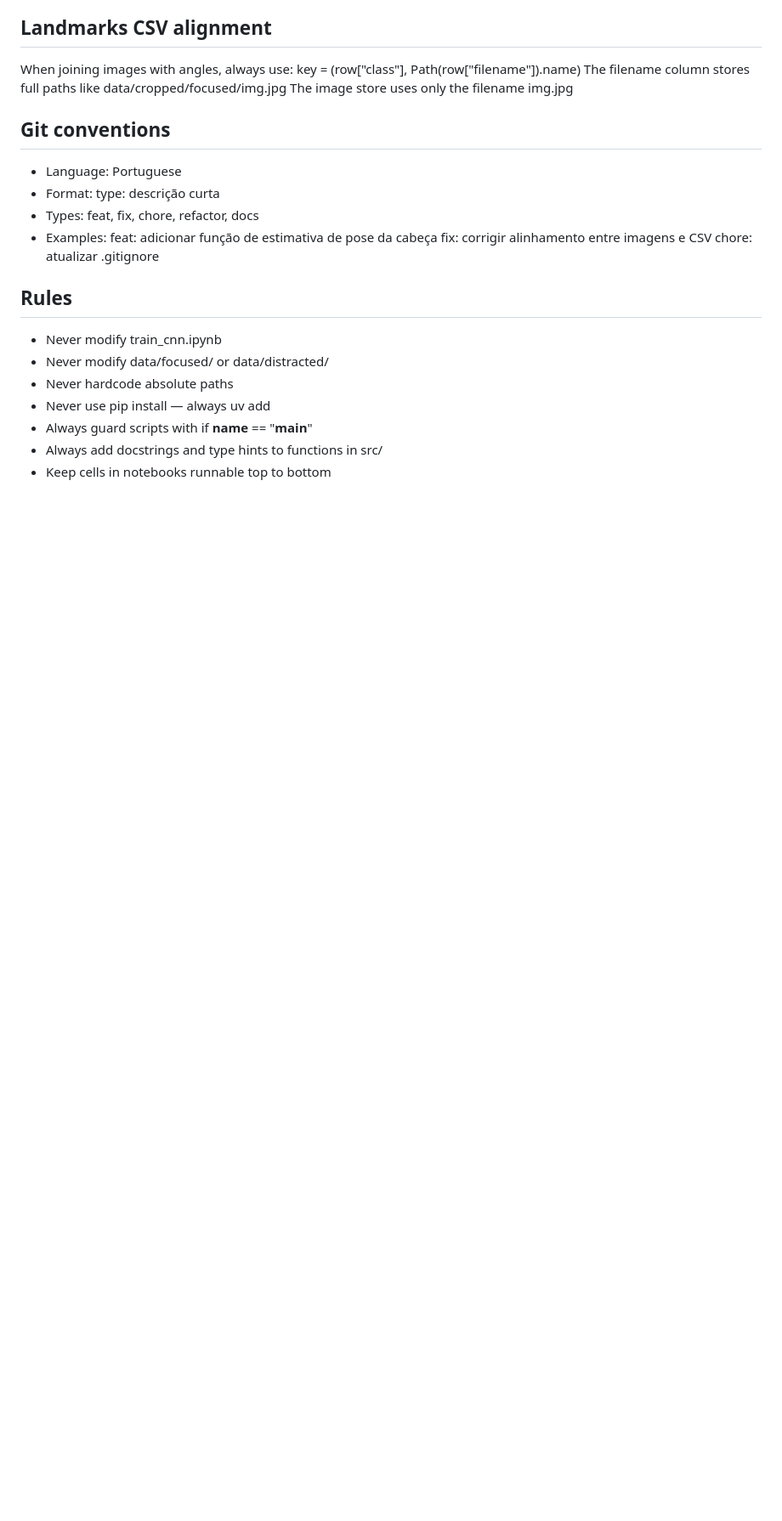
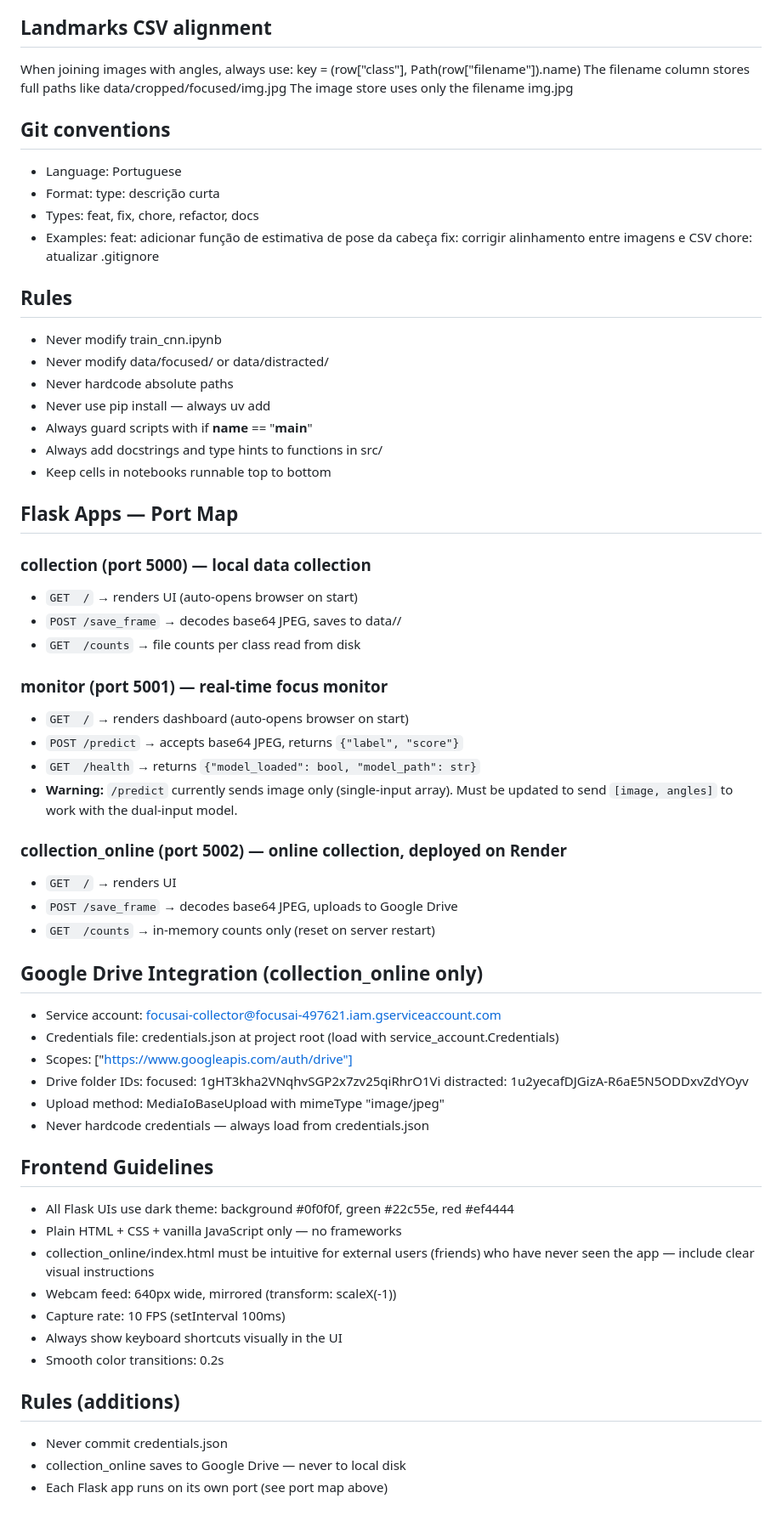
Before and after one commit to LucMarchesini/FocusAI, a Markdown page: CLAUDE.md, the part around one of its changes. Shown at 85% size. Drawn GitHub-style; blank space fills up the shorter version.

Commit message:
docs: atualizar CLAUDE.md e PROGRESS.md com estado atual do projeto
Co-Authored-By: Claude Sonnet 4.6 <noreply@anthropic.com>

```diff
--- a/CLAUDE.md
+++ b/CLAUDE.md
@@ -93,3 +102,47 @@ The image store uses only the filename img.jpg
 - Always guard scripts with if __name__ == "__main__"
 - Always add docstrings and type hints to functions in src/
 - Keep cells in notebooks runnable top to bottom
+
+## Flask Apps — Port Map
+
+### collection (port 5000) — local data collection
+- `GET  /`            → renders UI (auto-opens browser on start)
+- `POST /save_frame`  → decodes base64 JPEG, saves to data/<label>/
+- `GET  /counts`      → file counts per class read from disk
+
+### monitor (port 5001) — real-time focus monitor
+- `GET  /`            → renders dashboard (auto-opens browser on start)
+- `POST /predict`     → accepts base64 JPEG, returns `{"label", "score"}`
+- `GET  /health`      → returns `{"model_loaded": bool, "model_path": str}`
+- **Warning:** `/predict` currently sends image only (single-input array).
+  Must be updated to send `[image, angles]` to work with the dual-input model.
+
+### collection_online (port 5002) — online collection, deployed on Render
+- `GET  /`            → renders UI
+- `POST /save_frame`  → decodes base64 JPEG, uploads to Google Drive
+- `GET  /counts`      → in-memory counts only (reset on server restart)
+
+## Google Drive Integration (collection_online only)
+- Service account: focusai-collector@focusai-497621.iam.gserviceaccount.com
+- Credentials file: credentials.json at project root (load with service_account.Credentials)
+- Scopes: ["https://www.googleapis.com/auth/drive"]
+- Drive folder IDs:
+    focused:    1gHT3kha2VNqhvSGP2x7zv25qiRhrO1Vi
+    distracted: 1u2yecafDJGizA-R6aE5N5ODDxvZdYOyv
+- Upload method: MediaIoBaseUpload with mimeType "image/jpeg"
+- Never hardcode credentials — always load from credentials.json
+
+## Frontend Guidelines
+- All Flask UIs use dark theme: background #0f0f0f, green #22c55e, red #ef4444
+- Plain HTML + CSS + vanilla JavaScript only — no frameworks
+- collection_online/index.html must be intuitive for external users (friends)
+  who have never seen the app — include clear visual instructions
+- Webcam feed: 640px wide, mirrored (transform: scaleX(-1))
+- Capture rate: 10 FPS (setInterval 100ms)
+- Always show keyboard shortcuts visually in the UI
+- Smooth color transitions: 0.2s
+
+## Rules (additions)
+- Never commit credentials.json
+- collection_online saves to Google Drive — never to local disk
+- Each Flask app runs on its own port (see port map above)
```
Also changed, not shown: other parts of CLAUDE.md (+10 -1 lines), PROGRESS.md (+18 -0 lines).
